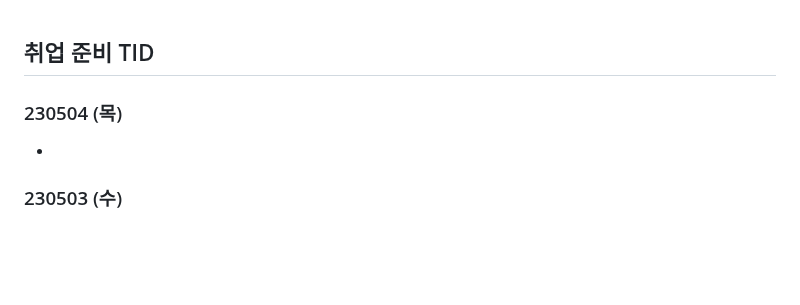
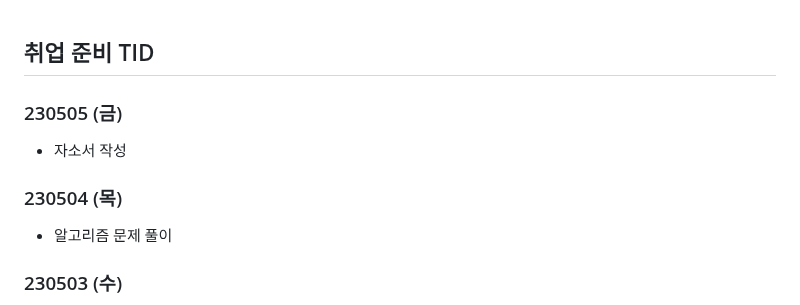
Before and after one commit to Suhwan-Im/TIL, a Markdown page: 13. 취업준비 기간/[취업 준비 TID].md, the part around the change. GitHub-like rendering; blank space fills up the shorter version.

Commit message:
updating_230505

```diff
--- a/13. 취업준비 기간/[취업 준비 TID].md
+++ b/13. 취업준비 기간/[취업 준비 TID].md
@@ -1,10 +1,16 @@
 ## 취업 준비 TID
+
+
+
+### 230505 (금)
+
+- 자소서 작성
 
 
 
 ### 230504 (목)
 
--
+- 알고리즘 문제 풀이
 
 
 
```
